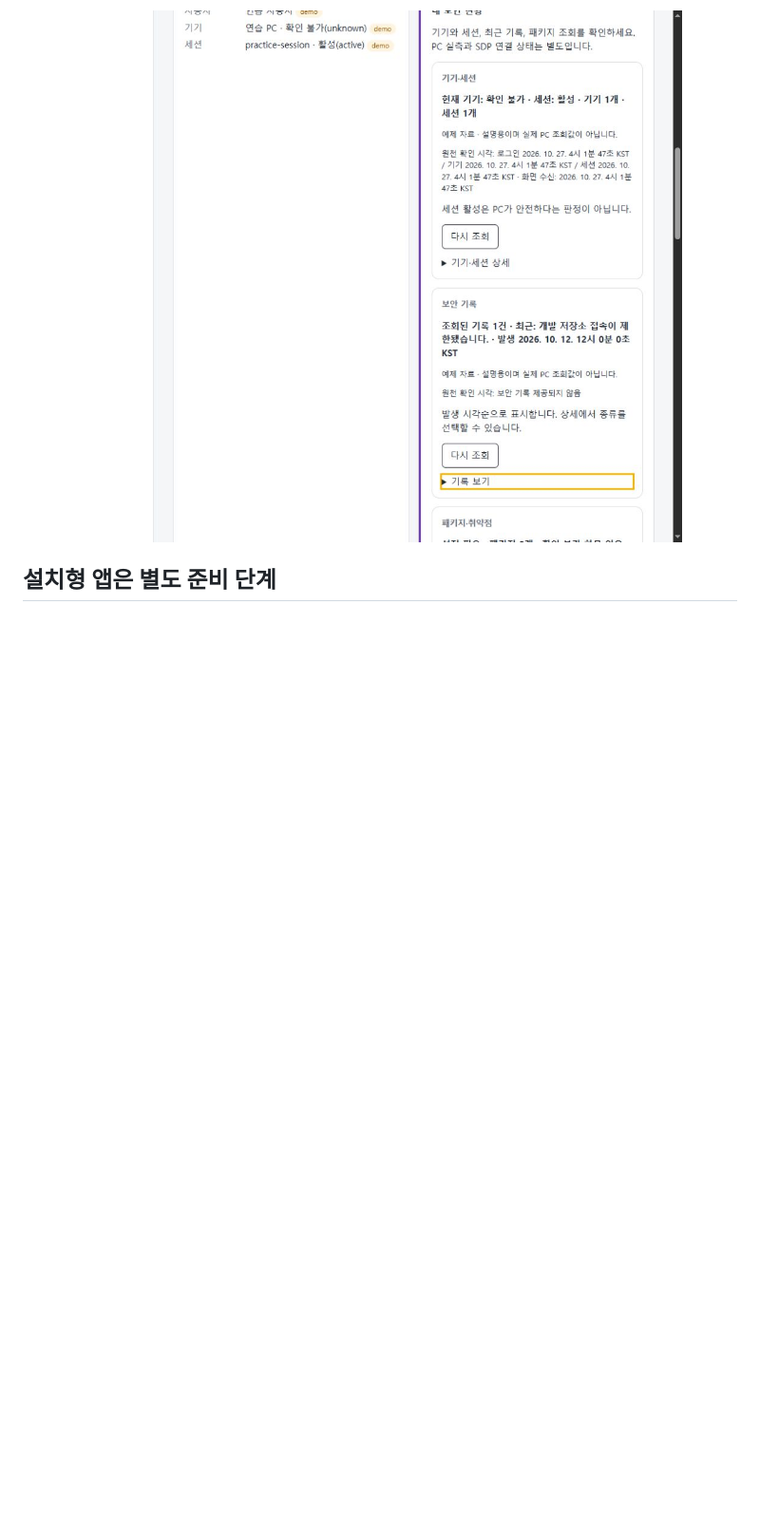
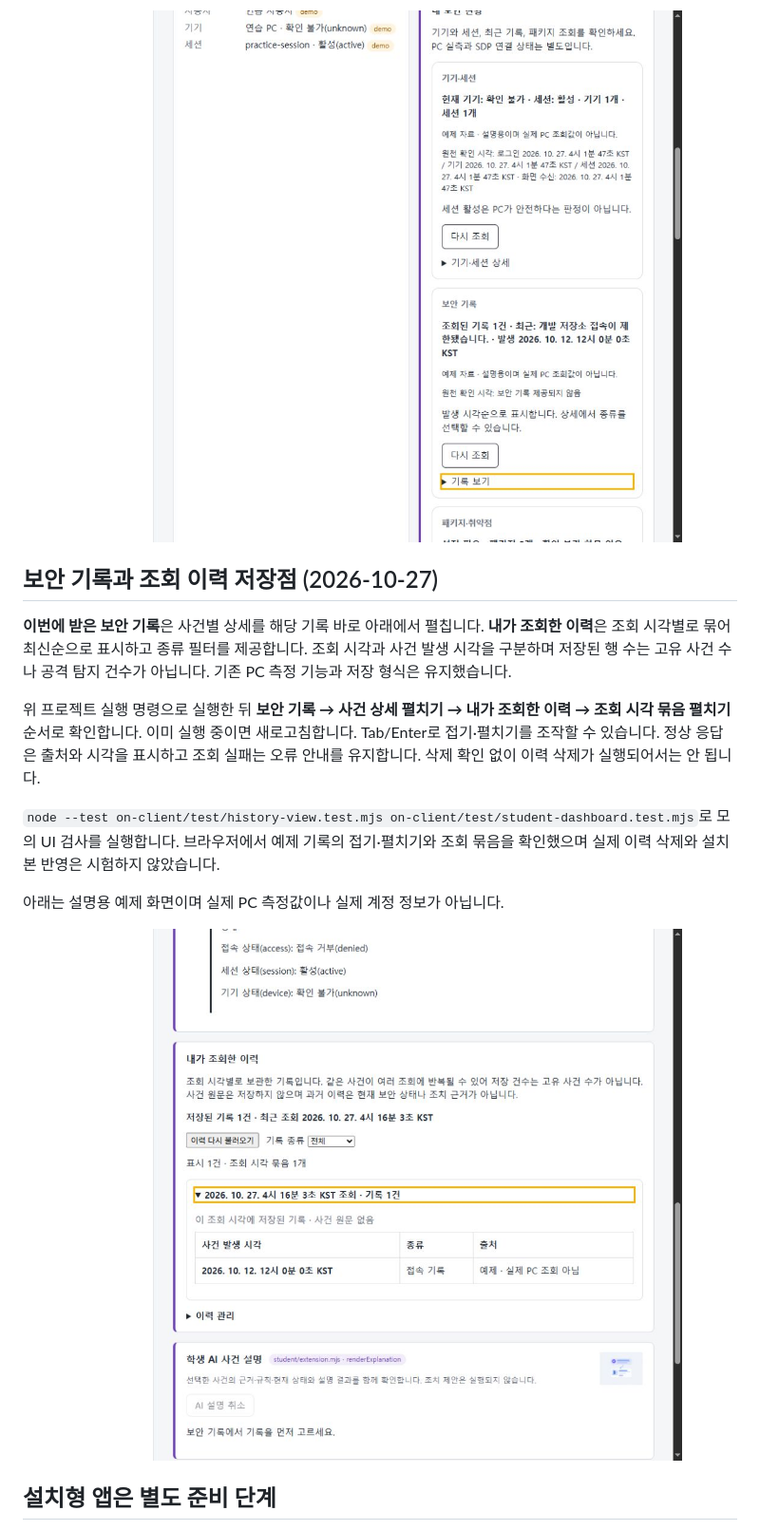
Before and after one commit to jkimsvsd-code/choi-bujang-secret-vault, a Markdown page: README.md, the part around the change. Shown: that part at 95% size. Rendered like a GitHub page; pictures changed too: docs/screenshots/security-history-groups.png (added); blank space fills up the shorter version.

Commit message:
feat(security-history): add inline event details and grouped query history

```diff
--- a/README.md
+++ b/README.md
@@ -31,6 +31,18 @@ powershell -NoProfile -ExecutionPolicy Bypass -File .\on-client\tools\start-alek
 아래는 demo 예제의 카드 배치와 키보드 초점을 확인한 화면입니다. 실제 PC 측정값이나 실제 계정 정보가 아닙니다.
 
 ![내 보안 현황 카드와 접힌 상세](docs/screenshots/security-cards.png)
+
+## 보안 기록과 조회 이력 저장점 (2026-10-27)
+
+**이번에 받은 보안 기록**은 사건별 상세를 해당 기록 바로 아래에서 펼칩니다. **내가 조회한 이력**은 조회 시각별로 묶어 최신순으로 표시하고 종류 필터를 제공합니다. 조회 시각과 사건 발생 시각을 구분하며 저장된 행 수는 고유 사건 수나 공격 탐지 건수가 아닙니다. 기존 PC 측정 기능과 저장 형식은 유지했습니다.
+
+위 프로젝트 실행 명령으로 실행한 뒤 **보안 기록 → 사건 상세 펼치기 → 내가 조회한 이력 → 조회 시각 묶음 펼치기** 순서로 확인합니다. 이미 실행 중이면 새로고침합니다. Tab/Enter로 접기·펼치기를 조작할 수 있습니다. 정상 응답은 출처와 시각을 표시하고 조회 실패는 오류 안내를 유지합니다. 삭제 확인 없이 이력 삭제가 실행되어서는 안 됩니다.
+
+`node --test on-client/test/history-view.test.mjs on-client/test/student-dashboard.test.mjs`로 모의 UI 검사를 실행합니다. 브라우저에서 예제 기록의 접기·펼치기와 조회 묶음을 확인했으며 실제 이력 삭제와 설치본 반영은 시험하지 않았습니다.
+
+아래는 설명용 예제 화면이며 실제 PC 측정값이나 실제 계정 정보가 아닙니다.
+
+![보안 기록 상세와 조회 시각별 이력 묶음](docs/screenshots/security-history-groups.png)
 
 ## 설치형 앱은 별도 준비 단계
 
```
Also changed, not shown: 6 other files.
